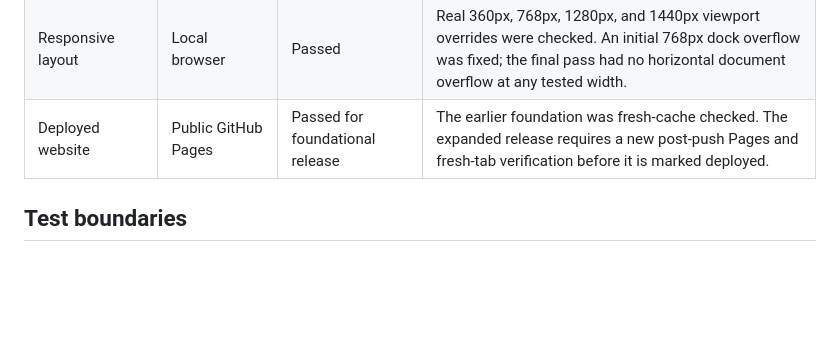
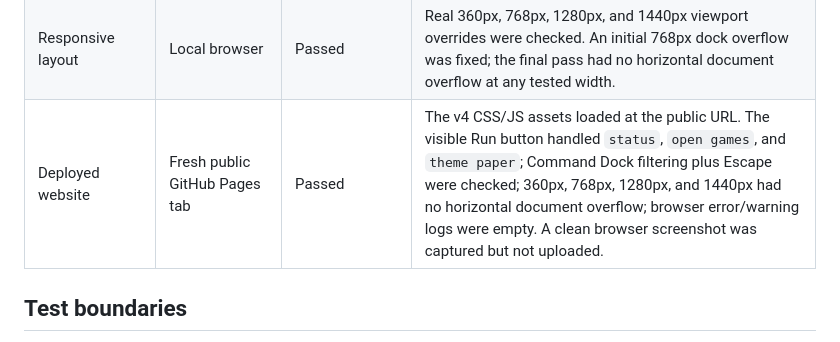
Before and after one commit to aaravkatiyar55-gif/aarav-workbench-os, a Markdown page: TESTING.md, the part around the change. Rendered like a GitHub page; blank space fills up the shorter version.

```diff
--- a/TESTING.md
+++ b/TESTING.md
@@ -24,7 +24,7 @@ This file records observed results only. A planned check is not a pass.
 | Launchpad URLs | Local browser DOM | Passed for link targets | YouTube, Facebook, and Instagram point to their official HTTPS sites with new-tab security attributes. They were not opened during test. |
 | Runtime console | Isolated local browser | Passed | Browser error and warning logs were empty after writing, themes, games, console, and streak checks. |
 | Responsive layout | Local browser | Passed | Real 360px, 768px, 1280px, and 1440px viewport overrides were checked. An initial 768px dock overflow was fixed; the final pass had no horizontal document overflow at any tested width. |
-| Deployed website | Public GitHub Pages | Passed for foundational release | The earlier foundation was fresh-cache checked. The expanded release requires a new post-push Pages and fresh-tab verification before it is marked deployed. |
+| Deployed website | Fresh public GitHub Pages tab | Passed | The v4 CSS/JS assets loaded at the public URL. The visible Run button handled `status`, `open games`, and `theme paper`; Command Dock filtering plus Escape were checked; 360px, 768px, 1280px, and 1440px had no horizontal document overflow; browser error/warning logs were empty. A clean browser screenshot was captured but not uploaded. |
 
 ## Test boundaries
 
```
Also changed, not shown: README.md (+2 -2 lines).
